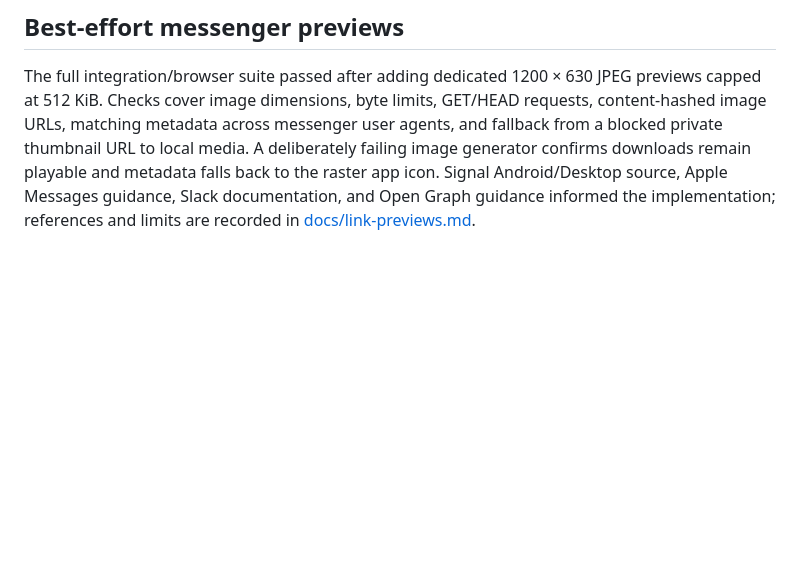
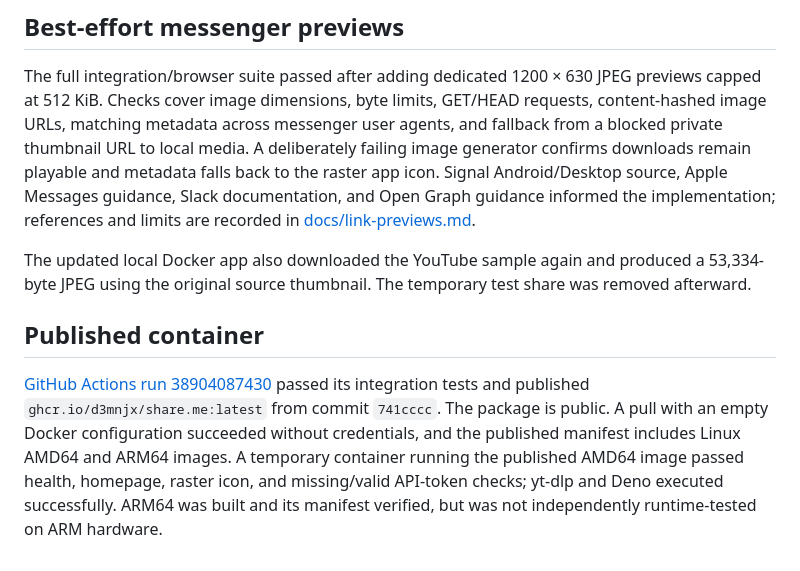
Before and after one commit to d3mnjx/Share.me, a Markdown page: VALIDATION.md, the part around the change. Rendered like a GitHub page; blank space fills up the shorter version.

Commit message:
Document published image verification and preview fallback [skip ci]

```diff
--- a/VALIDATION.md
+++ b/VALIDATION.md
@@ -51,3 +51,9 @@ Signal's current Android source was checked for required Open Graph fields and U
 ## Best-effort messenger previews
 
 The full integration/browser suite passed after adding dedicated 1200 × 630 JPEG previews capped at 512 KiB. Checks cover image dimensions, byte limits, GET/HEAD requests, content-hashed image URLs, matching metadata across messenger user agents, and fallback from a blocked private thumbnail URL to local media. A deliberately failing image generator confirms downloads remain playable and metadata falls back to the raster app icon. Signal Android/Desktop source, Apple Messages guidance, Slack documentation, and Open Graph guidance informed the implementation; references and limits are recorded in [docs/link-previews.md](docs/link-previews.md).
+
+The updated local Docker app also downloaded the YouTube sample again and produced a 53,334-byte JPEG using the original source thumbnail. The temporary test share was removed afterward.
+
+## Published container
+
+[GitHub Actions run 38904087430](https://github.com/d3mnjx/Share.me/actions/runs/38904087430) passed its integration tests and published `ghcr.io/d3mnjx/share.me:latest` from commit `741cccc`. The package is public. A pull with an empty Docker configuration succeeded without credentials, and the published manifest includes Linux AMD64 and ARM64 images. A temporary container running the published AMD64 image passed health, homepage, raster icon, and missing/valid API-token checks; yt-dlp and Deno executed successfully. ARM64 was built and its manifest verified, but was not independently runtime-tested on ARM hardware.
```
Also changed, not shown: API.md (+2 -2 lines).
